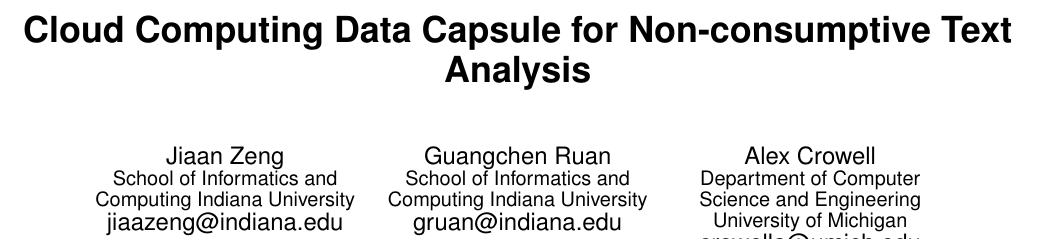
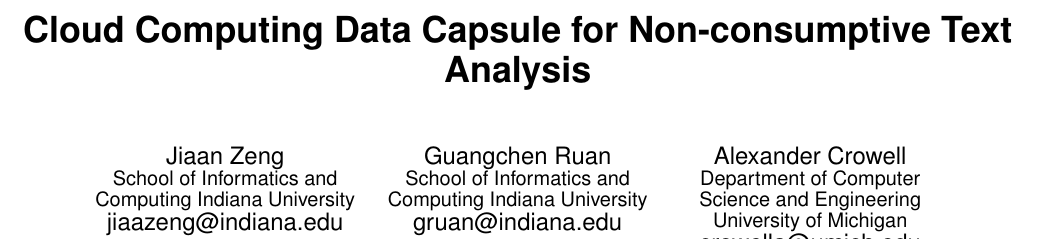
Before and after one commit to htrc/HTRC-DataCapsules, a LaTeX paper (cloudpaper/paper.tex): part of page 1 of 6, cut so that both start at the same text. Compiled offline with pdfLaTeX.

Commit message:
More minor changes

```diff
--- a/cloudpaper/paper.tex
+++ b/cloudpaper/paper.tex
@@ -46,7 +46,7 @@ Guangchen Ruan \\
        \affaddr{School of Informatics and Computing Indiana University}\\
        \email{gruan@indiana.edu}
 \alignauthor
-Alex Crowell \\
+Alexander Crowell \\
        \affaddr{Department of Computer Science and Engineering University of Michigan}\\
        \email{crowella@umich.edu}
 \and  % use '\and' if you need 'another row' of author names
```
